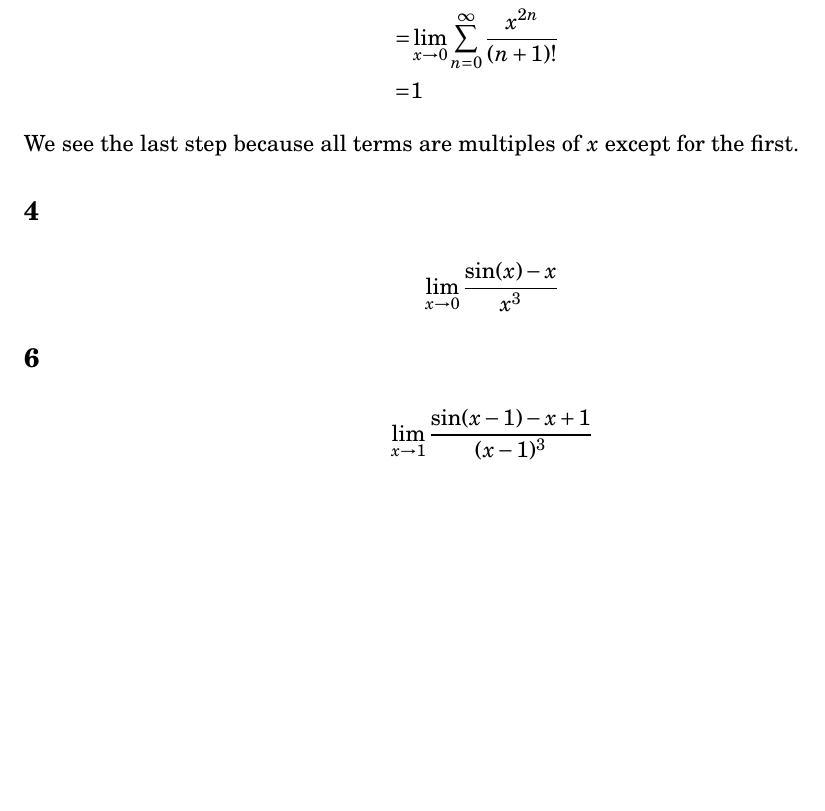
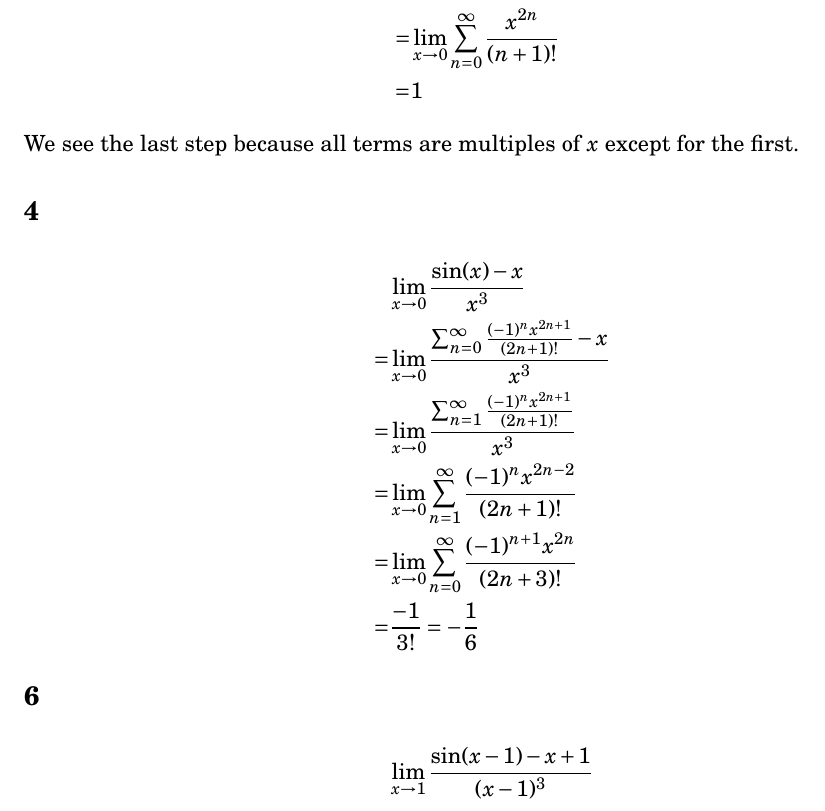
Before and after one commit to tim-harding/limits_homework_5, a LaTeX problem sheet (homework_5.tex): part of page 13 of 13, cut so that both start at the same text, the shorter picture padded with empty space. Compiled offline with pdfLaTeX.

Commit message:
5.2.16.4

```diff
--- a/homework_5.tex
+++ b/homework_5.tex
@@ -462,7 +462,12 @@ We see the last step because all terms are multiples of $x$ except for the first
 
 \subsection*{4}
 \begin{align*}
-    \lim_{x\to0} \frac{\sin(x) - x}{x^3}
+     & \lim_{x\to0} \frac{\sin(x) - x}{x^3} \\
+    =& \lim_{x\to0} \frac{\sum_{n=0}^\infty \frac{(-1)^n x^{2n+1}}{(2n+1)!} - x}{x^3} \\
+    =& \lim_{x\to0} \frac{\sum_{n=1}^\infty \frac{(-1)^n x^{2n+1}}{(2n+1)!}}{x^3} \\
+    =& \lim_{x\to0} \sum_{n=1}^\infty \frac{(-1)^n x^{2n-2}}{(2n+1)!} \\
+    =& \lim_{x\to0} \sum_{n=0}^\infty \frac{(-1)^{n+1} x^{2n}}{(2n+3)!} \\
+    =& \frac{-1}{3!} = -\frac{1}{6}
 \end{align*}
 
 \subsection*{6}
```
